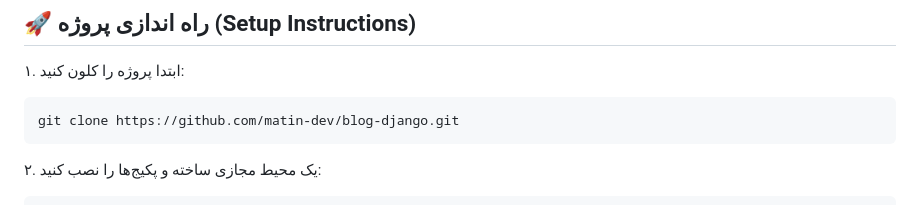
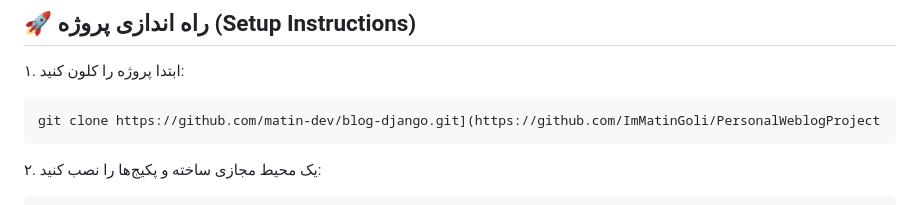
Before and after one commit to ImMatinGoli/PersonalWeblogProject, a Markdown page: README.md, the part around the change. Drawn GitHub-style.

Commit message:
Update clone URL in README setup instructions
Fix the clone URL in the setup instructions.

````diff
--- a/README.md
+++ b/README.md
@@ -27,7 +27,7 @@
 
 ۱. ابتدا پروژه را کلون کنید:
 ```bash
-git clone https://github.com/matin-dev/blog-django.git
+git clone https://github.com/matin-dev/blog-django.git](https://github.com/ImMatinGoli/PersonalWeblogProject
 ```
 
 ۲. یک محیط مجازی ساخته و پکیج‌ها را نصب کنید:
````
